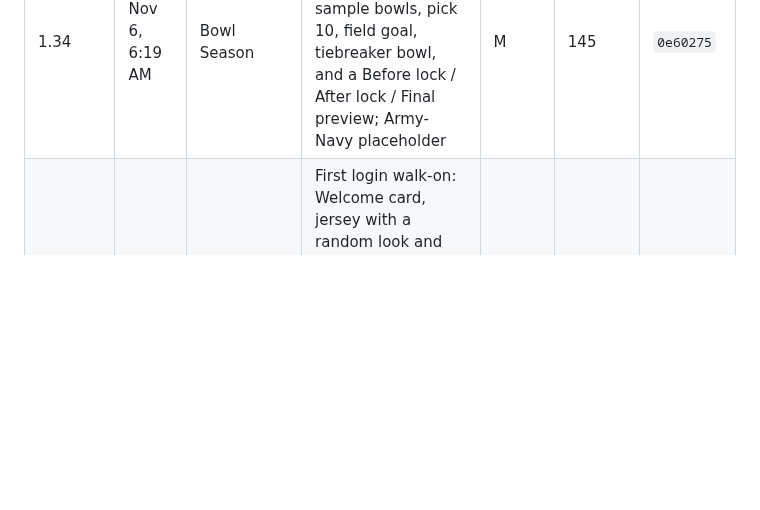
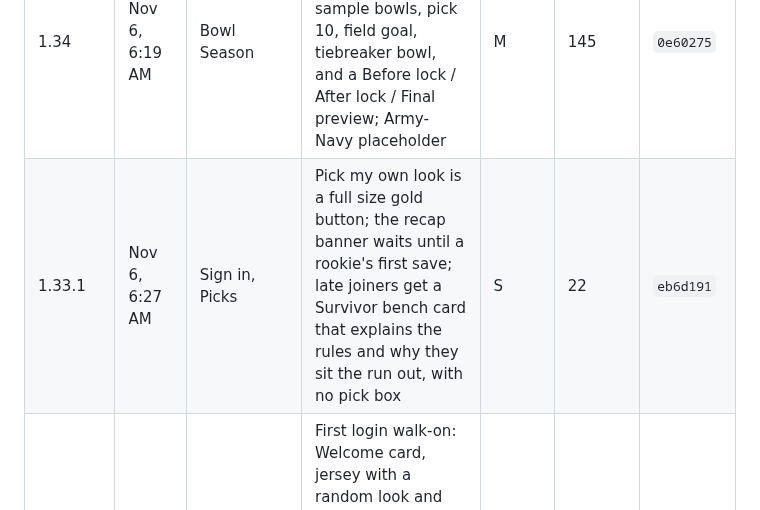
Before and after one commit to bperret/Tators-picks, a Markdown page: CHANGELOG.md, the part around the change. Drawn GitHub-style; blank space fills up the shorter version.

Commit message:
Log the walk-on polish in the changelog
Co-Authored-By: Claude Opus 5.5 <noreply@anthropic.com>
Claude-Session: https://claude.ai/code/session_01G9K23E8qiWeAQZ9NgyVpND

```diff
--- a/CHANGELOG.md
+++ b/CHANGELOG.md
@@ -16,6 +16,7 @@ Every shipped feature and fix, newest first. Ideas not built yet are in the Idea
 | Version | Date | Area | Change | Effort | Lines | Commit |
 |---|---|---|---|---|---|---|
 | 1.34 | Nov 6, 6:19 AM | Bowl Season | Commissioner-only prototype tab: Bowl challenge with 35 sample bowls, pick 10, field goal, tiebreaker bowl, and a Before lock / After lock / Final preview; Army-Navy placeholder | M | 145 | `0e60275` |
+| 1.33.1 | Nov 6, 6:27 AM | Sign in, Picks | Pick my own look is a full size gold button; the recap banner waits until a rookie's first save; late joiners get a Survivor bench card that explains the rules and why they sit the run out, with no pick box | S | 22 | `eb6d191` |
 | 1.33 | Nov 5, 11:26 PM | Sign in, Picks, Commish | First login walk-on: Welcome card, jersey with a random look and Shuffle (name only required, PIN change moved to Profile), three swipe rules cards with Skip, rookie step list on Picks until the first save, You're on the roster flash with Redshirt Class of 2026, First login funnel in Engagement (item 36) | M | 164 | `b68172e` |
 | 1.32.1 | Nov 5, 9:04 PM | Profile | Emoji quick row shuffles on each page load (item 32) | S | 15 | `e68d80f` |
 | 1.32 | Nov 4, 9:24 PM | Standings | Season table lists only pickers with at least one game picked, including 0-0; new Pct column; tap Pts or Pct to sort, # stays the real rank | M | 54 | `354fb0e` |
```
